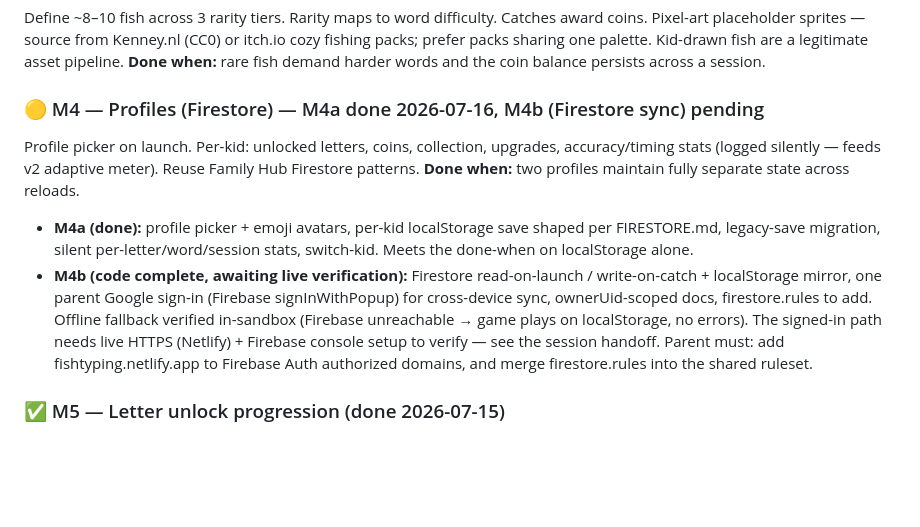
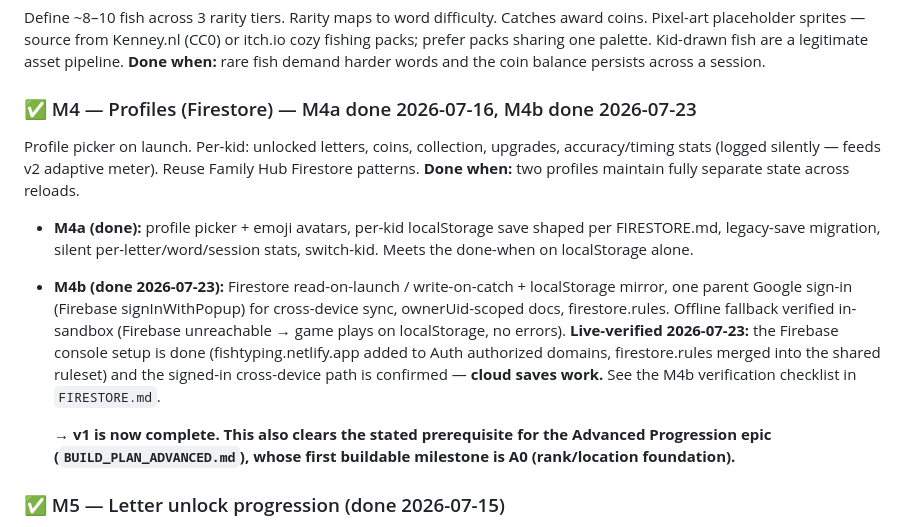
Before and after one commit to mattohara42/WordsPerM..., a Markdown page: BUILD_PLAN.md, the part around the change. GitHub-like rendering; blank space fills up the shorter version.

Commit message:
docs: mark M4b done — Firestore live-verified, cloud saves working (#13)
Flip M4 to done (M4b 2026-07-23) now that the Firebase console setup is complete and the signed-in cross-device path is confirmed. v1 is complete; the Advanced Progression prerequisite is cleared, with A0 as the first buildable milestone.

```diff
--- a/BUILD_PLAN.md
+++ b/BUILD_PLAN.md
@@ -35,20 +35,25 @@ Port the prototype's cast → wait → reel → catch loop into the real app str
 Define ~8–10 fish across 3 rarity tiers. Rarity maps to word difficulty. Catches award coins. Pixel-art placeholder sprites — source from Kenney.nl (CC0) or itch.io cozy fishing packs; prefer packs sharing one palette. Kid-drawn fish are a legitimate asset pipeline.
 **Done when:** rare fish demand harder words and the coin balance persists across a session.
 
-### 🟡 M4 — Profiles (Firestore) — M4a done 2026-07-16, M4b (Firestore sync) pending
+### ✅ M4 — Profiles (Firestore) — M4a done 2026-07-16, M4b done 2026-07-23
 Profile picker on launch. Per-kid: unlocked letters, coins, collection, upgrades, accuracy/timing stats (logged silently — feeds v2 adaptive meter). Reuse Family Hub Firestore patterns.
 **Done when:** two profiles maintain fully separate state across reloads.
 - **M4a (done):** profile picker + emoji avatars, per-kid localStorage save shaped
   per FIRESTORE.md, legacy-save migration, silent per-letter/word/session stats,
   switch-kid. Meets the done-when on localStorage alone.
-- **M4b (code complete, awaiting live verification):** Firestore
-  read-on-launch / write-on-catch + localStorage mirror, one parent Google
-  sign-in (Firebase signInWithPopup) for cross-device sync, ownerUid-scoped
-  docs, firestore.rules to add. Offline fallback verified in-sandbox (Firebase
-  unreachable → game plays on localStorage, no errors). The signed-in path
-  needs live HTTPS (Netlify) + Firebase console setup to verify — see the
-  session handoff. Parent must: add fishtyping.netlify.app to Firebase Auth
-  authorized domains, and merge firestore.rules into the shared ruleset.
+- **M4b (done 2026-07-23):** Firestore read-on-launch / write-on-catch +
+  localStorage mirror, one parent Google sign-in (Firebase signInWithPopup) for
+  cross-device sync, ownerUid-scoped docs, firestore.rules. Offline fallback
+  verified in-sandbox (Firebase unreachable → game plays on localStorage, no
+  errors). **Live-verified 2026-07-23:** the Firebase console setup is done
+  (fishtyping.netlify.app added to Auth authorized domains, firestore.rules
+  merged into the shared ruleset) and the signed-in cross-device path is
+  confirmed — **cloud saves work.** See the M4b verification checklist in
+  `FIRESTORE.md`.
+
+  **→ v1 is now complete. This also clears the stated prerequisite for the
+  Advanced Progression epic (`BUILD_PLAN_ADVANCED.md`), whose first buildable
+  milestone is A0 (rank/location foundation).**
 
 ### ✅ M5 — Letter unlock progression (done 2026-07-15)
 Fish-count milestones unlock new letters in a configured order. Celebration moment on unlock ("new letter!"). Word pool filter updates live.
```
